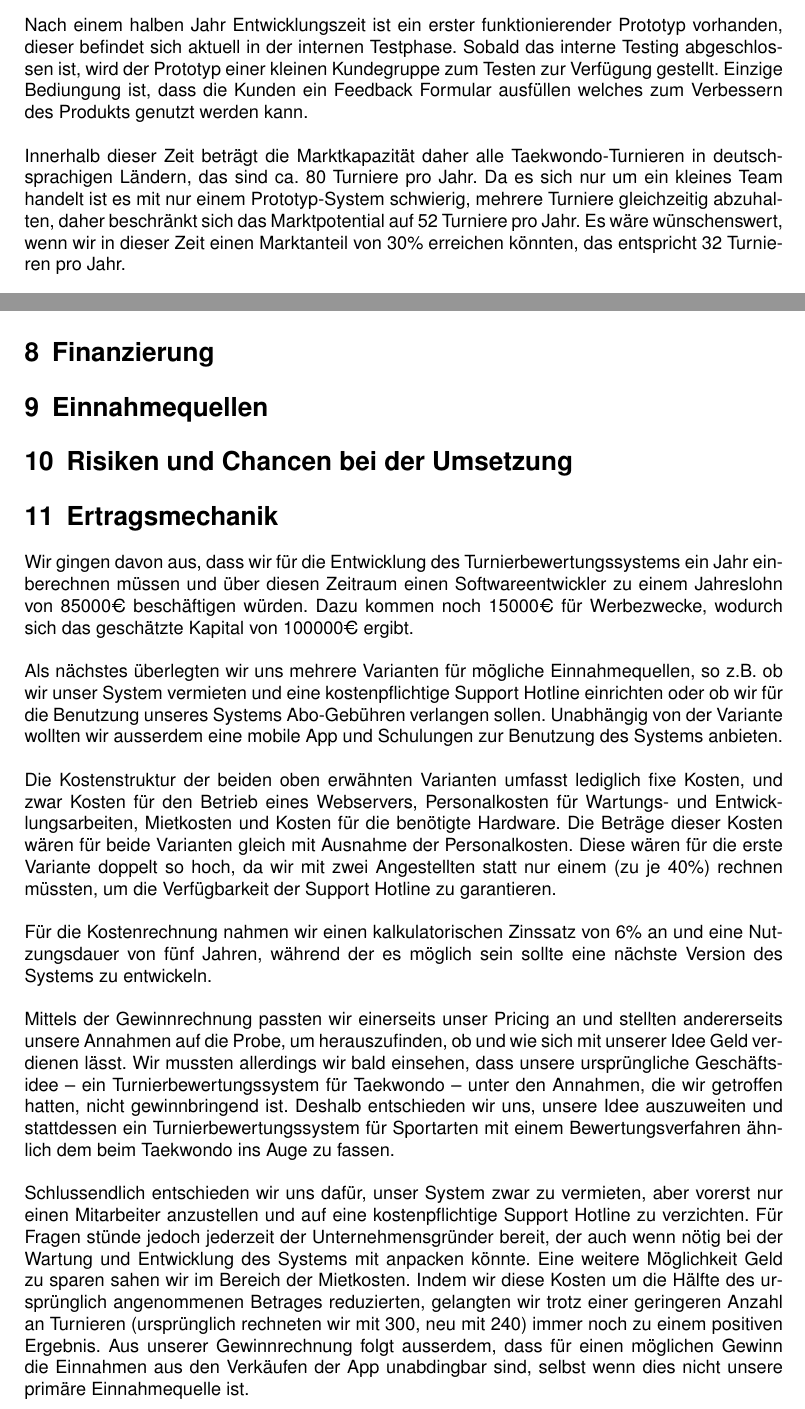
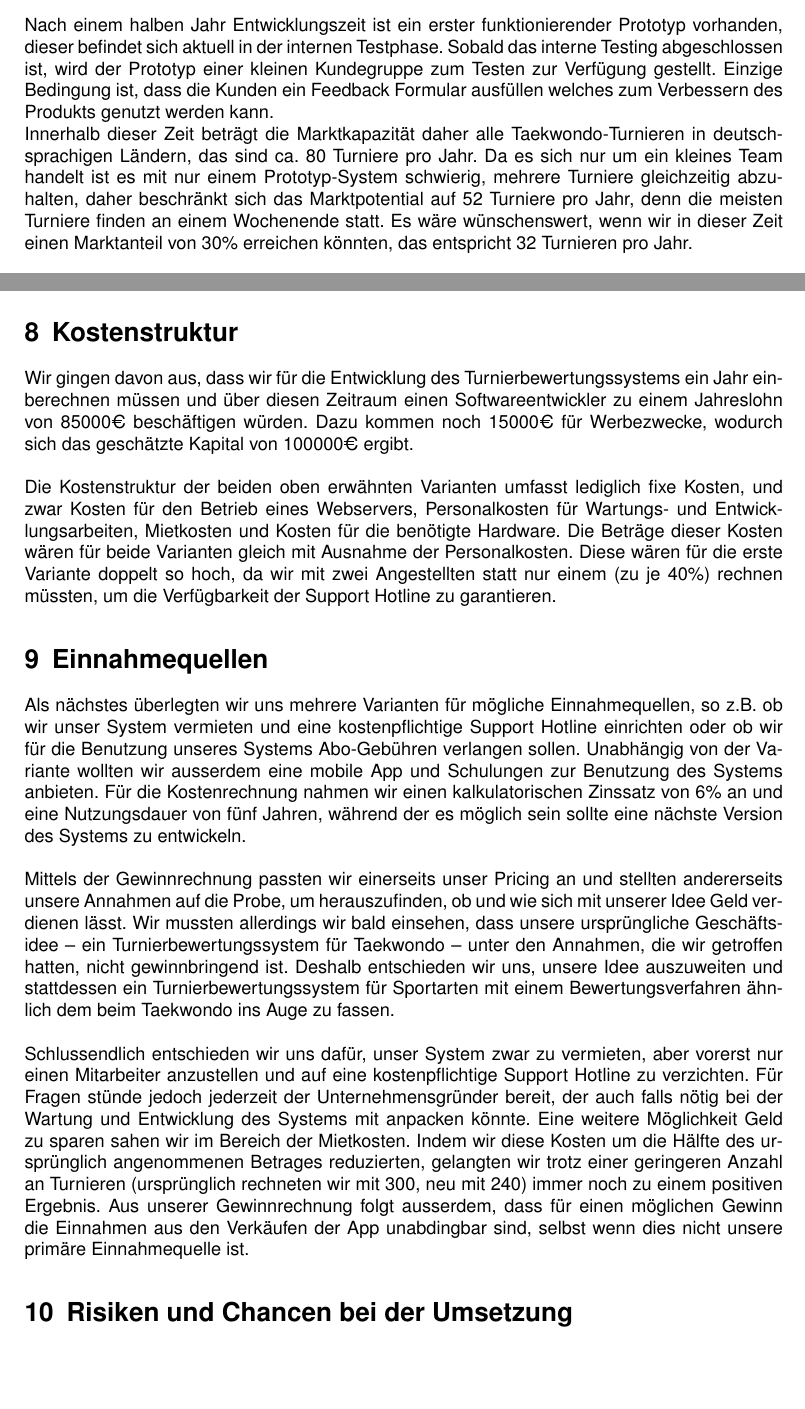
Before and after one commit to Shurikal/BIM_Bericht, a LaTeX document (bericht.tex, which reads ertragsmechanik.tex, markt.tex): two parts of pages 4 and 6 of 7, joined at a grey line, cut so that both start at the same text, the shorter picture padded with empty space. Compiled offline with pdfLaTeX.

Commit message:
markt + problem fragen beantwortet, ertragsmechanik unterteilt

```diff
--- a/ertragsmechanik.tex
+++ b/ertragsmechanik.tex
@@ -1,28 +1,19 @@
-\section{Finanzierung}
-\section{Einnahmequellen}
-\section{Risiken und Chancen bei der Umsetzung}
-
-%todo, Kostenstruktur
-% Wie sieht die Kostenstruktur aus (fixe und variable Kosten)?
-
-%todo, Einnahmequellen
-% Wie kann damit Geld verdient werden? Was sind die Einnahmequellen?
-
-
-\section{Ertragsmechanik}
-Wir gingen davon aus, dass wir für die Entwicklung des Turnierbewertungssystems ein Jahr einberechnen müssen und über diesen Zeitraum
-    einen Softwareentwickler zu einem Jahreslohn von 85000€ beschäftigen würden.
+\section{Kostenstruktur}
+Wir gingen davon aus, dass wir für die Entwicklung des Turnierbewertungssystems ein Jahr einberechnen müssen und über
+    diesen Zeitraum einen Softwareentwickler zu einem Jahreslohn von 85000€ beschäftigen würden.
 Dazu kommen noch 15000€ für Werbezwecke, wodurch sich das geschätzte Kapital von 100000€ ergibt.
 \\\\
-Als nächstes überlegten wir uns mehrere Varianten für mögliche Einnahmequellen, so z.B. ob wir unser System vermieten und eine kostenpflichtige Support Hotline einrichten oder ob wir für die Benutzung unseres Systems Abo-Gebühren verlangen sollen.
+Die Kostenstruktur der beiden oben erwähnten Varianten umfasst lediglich fixe Kosten, und zwar Kosten für den Betrieb
+    eines Webservers, Personalkosten für Wartungs- und Entwicklungsarbeiten, Mietkosten und Kosten für die benötigte Hardware.
+Die Beträge dieser Kosten wären für beide Varianten gleich mit Ausnahme der Personalkosten.
+Diese wären für die erste Variante doppelt so hoch, da wir mit zwei Angestellten statt nur einem (zu je 40\%) rechnen
+    müssten, um die Verfügbarkeit der Support Hotline zu garantieren.
+
+\section{Einnahmequellen}
+Als nächstes überlegten wir uns mehrere Varianten für mögliche Einnahmequellen, so z.B. ob wir unser System vermieten und
+    eine kostenpflichtige Support Hotline einrichten oder ob wir für die Benutzung unseres Systems
+    Abo-Gebühren verlangen sollen.
 Unabhängig von der Variante wollten wir ausserdem eine mobile App und Schulungen zur Benutzung des Systems anbieten.
-\\\\
-Die Kostenstruktur der beiden oben erwähnten Varianten umfasst lediglich fixe Kosten, und zwar Kosten für den Betrieb eines Webservers,
-    Personalkosten für Wartungs- und Entwicklungsarbeiten, Mietkosten und Kosten für die benötigte Hardware.
-Die Beträge dieser Kosten wären für beide Varianten gleich mit Ausnahme der Personalkosten.
-Diese wären für die erste Variante doppelt so hoch, da wir mit zwei Angestellten statt nur einem (zu je 40\%) rechnen müssten,
-    um die Verfügbarkeit der Support Hotline zu garantieren.
-\\\\
 Für die Kostenrechnung nahmen wir einen kalkulatorischen Zinssatz von 6\% an und eine Nutzungsdauer von fünf Jahren,
 während der es möglich sein sollte eine nächste Version des Systems zu entwickeln.
 \\\\
@@ -35,10 +26,53 @@ Deshalb entschieden wir uns, unsere Idee auszuweiten und stattdessen ein Turnier
 \\\\
 Schlussendlich entschieden wir uns dafür, unser System zwar zu vermieten, aber vorerst nur einen Mitarbeiter anzustellen
 und auf eine kostenpflichtige Support Hotline zu verzichten.
-Für Fragen stünde jedoch jederzeit der Unternehmensgründer bereit, der auch wenn nötig bei der Wartung und Entwicklung
+Für Fragen stünde jedoch jederzeit der Unternehmensgründer bereit, der auch falls nötig bei der Wartung und Entwicklung
 des Systems mit anpacken könnte.
 Eine weitere Möglichkeit Geld zu sparen sahen wir im Bereich der Mietkosten.
 Indem wir diese Kosten um die Hälfte des ursprünglich angenommenen Betrages reduzierten, gelangten wir trotz einer
 geringeren Anzahl an Turnieren (ursprünglich rechneten wir mit 300, neu mit 240) immer noch zu einem positiven Ergebnis.
 Aus unserer Gewinnrechnung folgt ausserdem, dass für einen möglichen Gewinn die Einnahmen aus den Verkäufen der App unabdingbar sind,
 selbst wenn dies nicht unsere primäre Einnahmequelle ist.
+
+\section{Risiken und Chancen bei der Umsetzung}
+
+%todo, Kostenstruktur
+% Wie sieht die Kostenstruktur aus (fixe und variable Kosten)?
+
+%todo, Einnahmequellen
+% Wie kann damit Geld verdient werden? Was sind die Einnahmequellen?
+
+
+% \section{Ertragsmechanik}
+% Wir gingen davon aus, dass wir für die Entwicklung des Turnierbewertungssystems ein Jahr einberechnen müssen und über diesen Zeitraum
+%     einen Softwareentwickler zu einem Jahreslohn von 85000€ beschäftigen würden.
+% Dazu kommen noch 15000€ für Werbezwecke, wodurch sich das geschätzte Kapital von 100000€ ergibt.
+% \\\\
+% Als nächstes überlegten wir uns mehrere Varianten für mögliche Einnahmequellen, so z.B. ob wir unser System vermieten und eine kostenpflichtige Support Hotline einrichten oder ob wir für die Benutzung unseres Systems Abo-Gebühren verlangen sollen.
+% Unabhängig von der Variante wollten wir ausserdem eine mobile App und Schulungen zur Benutzung des Systems anbieten.
+% \\\\
+% Die Kostenstruktur der beiden oben erwähnten Varianten umfasst lediglich fixe Kosten, und zwar Kosten für den Betrieb eines Webservers,
+%     Personalkosten für Wartungs- und Entwicklungsarbeiten, Mietkosten und Kosten für die benötigte Hardware.
+% Die Beträge dieser Kosten wären für beide Varianten gleich mit Ausnahme der Personalkosten.
+% Diese wären für die erste Variante doppelt so hoch, da wir mit zwei Angestellten statt nur einem (zu je 40\%) rechnen müssten,
+%     um die Verfügbarkeit der Support Hotline zu garantieren.
+% \\\\
+% Für die Kostenrechnung nahmen wir einen kalkulatorischen Zinssatz von 6\% an und eine Nutzungsdauer von fünf Jahren,
+%     während der es möglich sein sollte eine nächste Version des Systems zu entwickeln.
+% \\\\
+% Mittels der Gewinnrechnung passten wir einerseits unser Pricing an und stellten andererseits unsere Annahmen auf die Probe,
+%     um herauszufinden, ob und wie sich mit unserer Idee Geld verdienen lässt.
+% Wir mussten allerdings wir bald einsehen, dass unsere ursprüngliche Geschäftsidee – ein Turnierbewertungssystem für
+%     Taekwondo – unter den Annahmen, die wir getroffen hatten, nicht gewinnbringend ist.
+% Deshalb entschieden wir uns, unsere Idee auszuweiten und stattdessen ein Turnierbewertungssystem für Sportarten mit einem
+%     Bewertungsverfahren ähnlich dem beim Taekwondo ins Auge zu fassen.
+% \\\\
+% Schlussendlich entschieden wir uns dafür, unser System zwar zu vermieten, aber vorerst nur einen Mitarbeiter anzustellen
+%     und auf eine kostenpflichtige Support Hotline zu verzichten.
+% Für Fragen stünde jedoch jederzeit der Unternehmensgründer bereit, der auch falls nötig bei der Wartung und Entwicklung
+%     des Systems mit anpacken könnte.
+% Eine weitere Möglichkeit Geld zu sparen sahen wir im Bereich der Mietkosten.
+% Indem wir diese Kosten um die Hälfte des ursprünglich angenommenen Betrages reduzierten, gelangten wir trotz einer
+% geringeren Anzahl an Turnieren (ursprünglich rechneten wir mit 300, neu mit 240) immer noch zu einem positiven Ergebnis.
+% Aus unserer Gewinnrechnung folgt ausserdem, dass für einen möglichen Gewinn die Einnahmen aus den Verkäufen der App unabdingbar sind,
+%     selbst wenn dies nicht unsere primäre Einnahmequelle ist.
--- a/markt.tex
+++ b/markt.tex
@@ -3,18 +3,23 @@
 Nach einem halben Jahr Entwicklungszeit ist ein erster funktionierender Prototyp vorhanden, dieser befindet sich aktuell in
 der internen Testphase.
 Sobald das interne Testing abgeschlossen ist, wird der Prototyp einer kleinen Kundegruppe zum Testen zur Verfügung gestellt.
-Einzige Bediungung ist, dass die Kunden ein Feedback Formular ausfüllen welches zum Verbessern des Produkts genutzt werden kann.
+Einzige Bedingung ist, dass die Kunden ein Feedback Formular ausfüllen welches zum Verbessern des Produkts genutzt
+werden kann.
 %todo, Was hat das mit dem Marktpotential zu tun?
-%Nach einem halben Jahr entwicklungszeit ist bereits ein erster stabiler Prototyp vorhanden, dieser befindet sich in
+%Argumentation, warum das so ist und warum wir von diesen Zahlen ausgehen
+
+%Nach einem halben Jahr Entwicklungszeit ist bereits ein erster stabiler Prototyp vorhanden, dieser befindet sich in
 %der Testphase.
 %Nach dem Testing ist das Ziel, im ersten Jahr soviele Einsätze und Feedback wie möglich zu erhalten, da nebenbei die Version
 %1 in der Entwicklung fertiggestellt wird.
 \\\\
 %todo, am besten schauen wir das zusammen an :)
+%Feel free to change ;) passt aber auch zusammen
 Innerhalb dieser Zeit beträgt die Marktkapazität daher alle Taekwondo-Turnieren in deutschsprachigen Ländern, das
 sind ca. 80 Turniere pro Jahr.
 Da es sich nur um ein kleines Team handelt ist es mit nur einem Prototyp-System schwierig, mehrere Turniere
-	gleichzeitig abzuhalten, daher beschränkt sich das Marktpotential auf 52 Turniere pro Jahr.
+	gleichzeitig abzuhalten, daher beschränkt sich das Marktpotential auf 52 Turniere pro Jahr, denn die meisten
+	Turniere finden an einem Wochenende statt.
 Es wäre wünschenswert, wenn wir in dieser Zeit einen Marktanteil von 30\% erreichen könnten, das entspricht 32
 	Turnieren pro Jahr.
 %Foto mit 1 Jahres marktanalyse einfügen oder referenzieren
```
Also changed, not shown: problem.tex (+6 -2 lines), bericht.pdf. Lines whose indentation alone changed are shown as unchanged.
